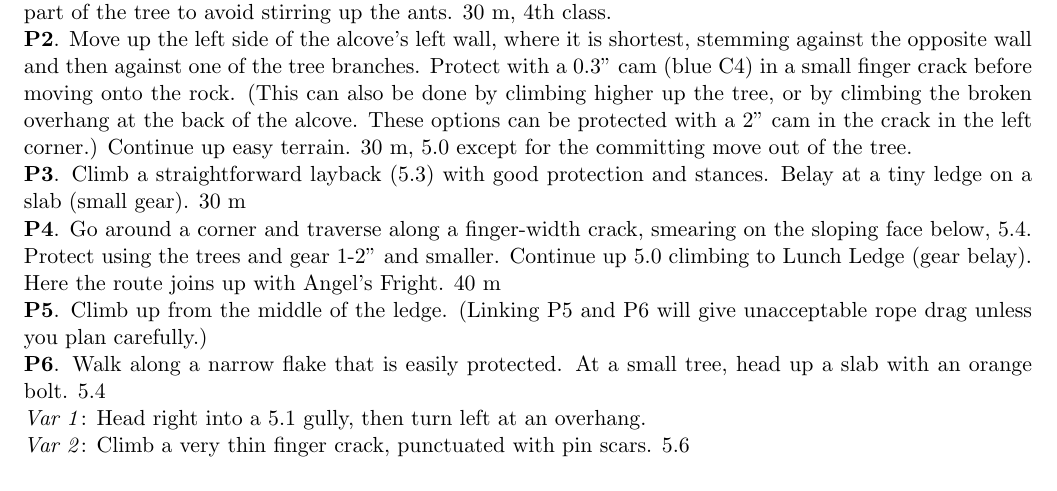
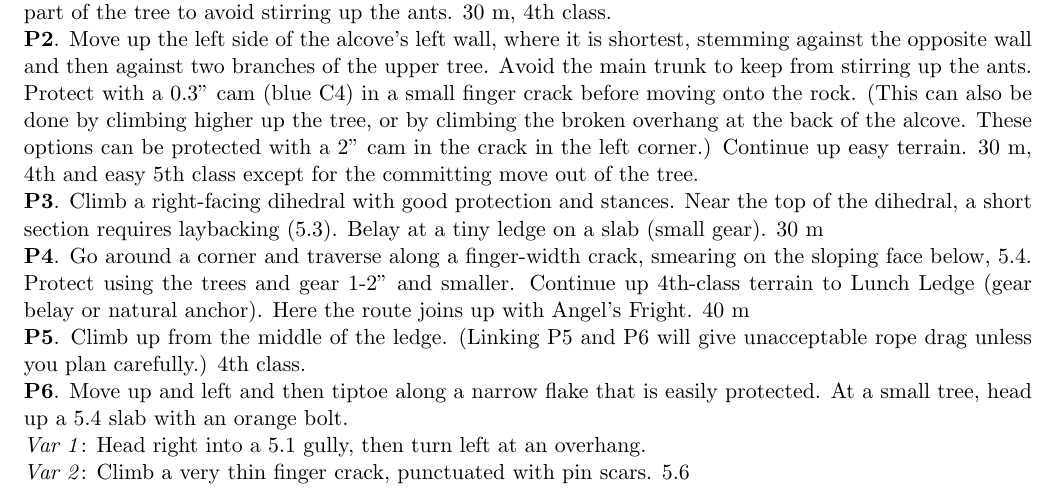
Before and after one commit to kraai/tahquitz, a LaTeX document (tahquitz.tex): part of page 2 of 6, cut so that both start at the same text. Compiled offline with pdfLaTeX.

Commit message:
revisions to fingertip traverse

```diff
--- a/tahquitz.tex
+++ b/tahquitz.tex
@@ -25,27 +25,29 @@ truncated tree, with the first belay easily visible. Pro to 2". FA
 the ants. 30 m, 4th class.
 
 \pitch{2} Move up the left side of the alcove's left wall, where it is
-shortest, stemming against the opposite wall and then against one of
-the tree branches. Protect with a 0.3" cam (blue C4) in a small
+shortest, stemming against the opposite wall and then against two  branches
+of the upper tree. Avoid the main trunk to keep from stirring up the ants.
+Protect with a 0.3" cam (blue C4) in a small
 finger crack before moving onto the rock. (This can also be done by
 climbing higher up the tree, or by climbing the broken overhang at
 the back of the alcove. These options can be protected with a 2" cam
-in the crack in the left corner.) Continue up easy terrain. 30 m, 5.0
+in the crack in the left corner.) Continue up easy terrain. 30 m, 4th and easy 5th class
 except for the committing move out of the tree.
 
-\pitch{3} Climb a straightforward layback (5.3) with good protection and
-stances. Belay at a tiny ledge on a slab (small gear). 30 m
+\pitch{3} Climb a right-facing dihedral with good protection and
+stances. Near the top of the dihedral, a short section requires laybacking (5.3).
+Belay at a tiny ledge on a slab (small gear). 30 m
 
 \pitch{4} Go around a corner and traverse along a finger-width crack,
 smearing on the sloping face below, 5.4. Protect using the trees and
-gear 1-2" and smaller. Continue up 5.0 climbing to Lunch Ledge (gear
-belay). Here the route joins up with Angel's Fright. 40 m
+gear 1-2" and smaller. Continue up 4th-class terrain to Lunch Ledge (gear
+belay or natural anchor). Here the route joins up with Angel's Fright. 40 m
 
 \pitch{5} Climb up from the middle of the ledge. (Linking P5 and P6 will
-give unacceptable rope drag unless you plan carefully.)
+give unacceptable rope drag unless you plan carefully.) 4th class.
 
-\pitch{6} Walk along a narrow flake that is easily protected. At a small
-tree, head up a slab with an orange bolt. 5.4
+\pitch{6} Move up and left and then tiptoe along a narrow flake that is easily protected. At a small
+tree, head up a 5.4 slab with an orange bolt.
 
 \variation{1} Head right into a 5.1 gully, then turn left at an overhang.
 
```
Also changed, not shown: figs/fingertip_traverse.svg, tahquitz.pdf.
